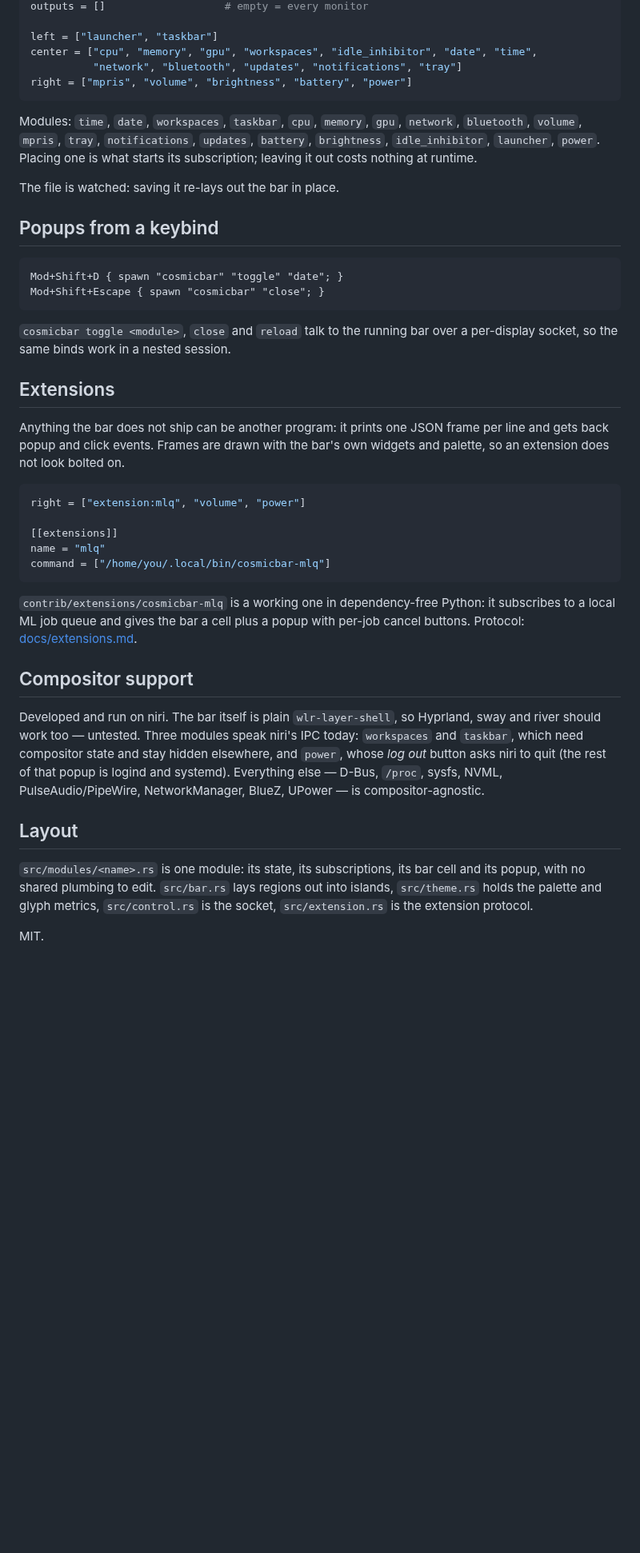
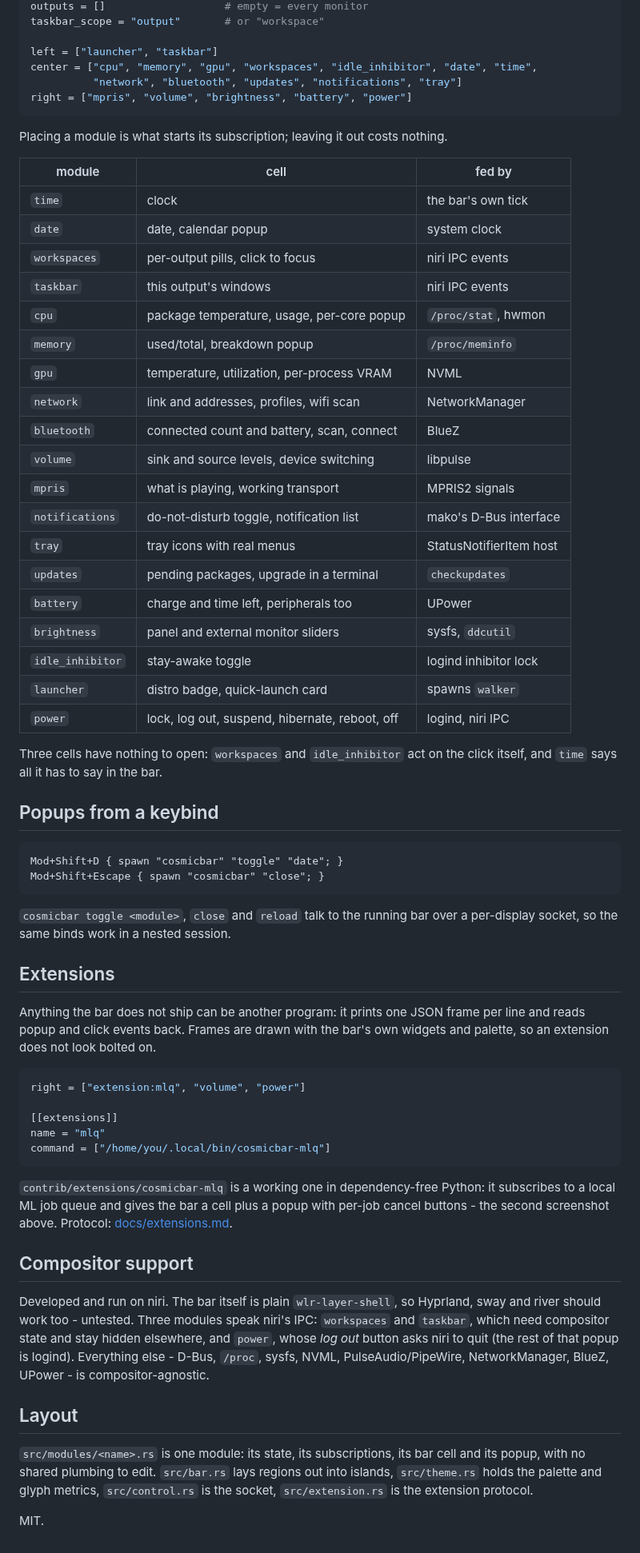
Before and after one commit to CarsonBurke/cosmicbar, a Markdown page: README.md, the part around one of its changes. Shown at 80% size. Drawn GitHub-style; blank space fills up the shorter version.

````diff
--- a/README.md
+++ b/README.md
@@ -66,4 +80,5 @@ terminal = "kitty"
 outputs = []                   # empty = every monitor
+taskbar_scope = "output"       # or "workspace"
 
 left = ["launcher", "taskbar"]
 center = ["cpu", "memory", "gpu", "workspaces", "idle_inhibitor", "date", "time",
@@ -71,12 +86,32 @@ center = ["cpu", "memory", "gpu", "workspaces", "idle_inhibitor", "date", "time"
 right = ["mpris", "volume", "brightness", "battery", "power"]
 ```
 
-Modules: `time`, `date`, `workspaces`, `taskbar`, `cpu`, `memory`, `gpu`,
-`network`, `bluetooth`, `volume`, `mpris`, `tray`, `notifications`, `updates`,
-`battery`, `brightness`, `idle_inhibitor`, `launcher`, `power`. Placing one is
-what starts its subscription; leaving it out costs nothing at runtime.
+Placing a module is what starts its subscription; leaving it out costs nothing.
 
-The file is watched: saving it re-lays out the bar in place.
+| module | cell | fed by |
+| --- | --- | --- |
+| `time` | clock | the bar's own tick |
+| `date` | date, calendar popup | system clock |
+| `workspaces` | per-output pills, click to focus | niri IPC events |
+| `taskbar` | this output's windows | niri IPC events |
+| `cpu` | package temperature, usage, per-core popup | `/proc/stat`, hwmon |
+| `memory` | used/total, breakdown popup | `/proc/meminfo` |
+| `gpu` | temperature, utilization, per-process VRAM | NVML |
+| `network` | link and addresses, profiles, wifi scan | NetworkManager |
+| `bluetooth` | connected count and battery, scan, connect | BlueZ |
+| `volume` | sink and source levels, device switching | libpulse |
+| `mpris` | what is playing, working transport | MPRIS2 signals |
+| `notifications` | do-not-disturb toggle, notification list | mako's D-Bus interface |
+| `tray` | tray icons with real menus | StatusNotifierItem host |
+| `updates` | pending packages, upgrade in a terminal | `checkupdates` |
+| `battery` | charge and time left, peripherals too | UPower |
+| `brightness` | panel and external monitor sliders | sysfs, `ddcutil` |
+| `idle_inhibitor` | stay-awake toggle | logind inhibitor lock |
+| `launcher` | distro badge, quick-launch card | spawns `walker` |
+| `power` | lock, log out, suspend, hibernate, reboot, off | logind, niri IPC |
+
+Three cells have nothing to open: `workspaces` and `idle_inhibitor` act on the
+click itself, and `time` says all it has to say in the bar.
 
 ## Popups from a keybind
 
@@ -91,7 +126,7 @@ per-display socket, so the same binds work in a nested session.
 ## Extensions
 
 Anything the bar does not ship can be another program: it prints one JSON frame
-per line and gets back popup and click events. Frames are drawn with the bar's
+per line and reads popup and click events back. Frames are drawn with the bar's
 own widgets and palette, so an extension does not look bolted on.
 
 ```toml
@@ -104,23 +139,23 @@ command = ["/home/you/.local/bin/cosmicbar-mlq"]
 
 `contrib/extensions/cosmicbar-mlq` is a working one in dependency-free Python:
 it subscribes to a local ML job queue and gives the bar a cell plus a popup with
-per-job cancel buttons. Protocol: [docs/extensions.md](docs/extensions.md).
+per-job cancel buttons - the second screenshot above. Protocol:
+[docs/extensions.md](docs/extensions.md).
 
 ## Compositor support
 
 Developed and run on niri. The bar itself is plain `wlr-layer-shell`, so
-Hyprland, sway and river should work too — untested. Three modules speak niri's
-IPC today: `workspaces` and `taskbar`, which need compositor state and stay
-hidden elsewhere, and `power`, whose *log out* button asks niri to quit (the
-rest of that popup is logind and systemd). Everything else — D-Bus, `/proc`,
-sysfs, NVML, PulseAudio/PipeWire, NetworkManager, BlueZ, UPower — is
-compositor-agnostic.
+Hyprland, sway and river should work too - untested. Three modules speak niri's
+IPC: `workspaces` and `taskbar`, which need compositor state and stay hidden
+elsewhere, and `power`, whose *log out* button asks niri to quit (the rest of
+that popup is logind). Everything else - D-Bus, `/proc`, sysfs, NVML,
+PulseAudio/PipeWire, NetworkManager, BlueZ, UPower - is compositor-agnostic.
 
 ## Layout
 
-`src/modules/<name>.rs` is one module: its state, its subscriptions, its bar
-cell and its popup, with no shared plumbing to edit. `src/bar.rs` lays regions
-out into islands, `src/theme.rs` holds the palette and glyph metrics,
+`src/modules/<name>.rs` is one module: its state, its subscriptions, its bar cell
+and its popup, with no shared plumbing to edit. `src/bar.rs` lays regions out
+into islands, `src/theme.rs` holds the palette and glyph metrics,
 `src/control.rs` is the socket, `src/extension.rs` is the extension protocol.
 
 MIT.
````
Also changed, not shown: other parts of README.md (+49 -35 lines), docs/bar.png, docs/gpu.png (added), docs/popup.png.
